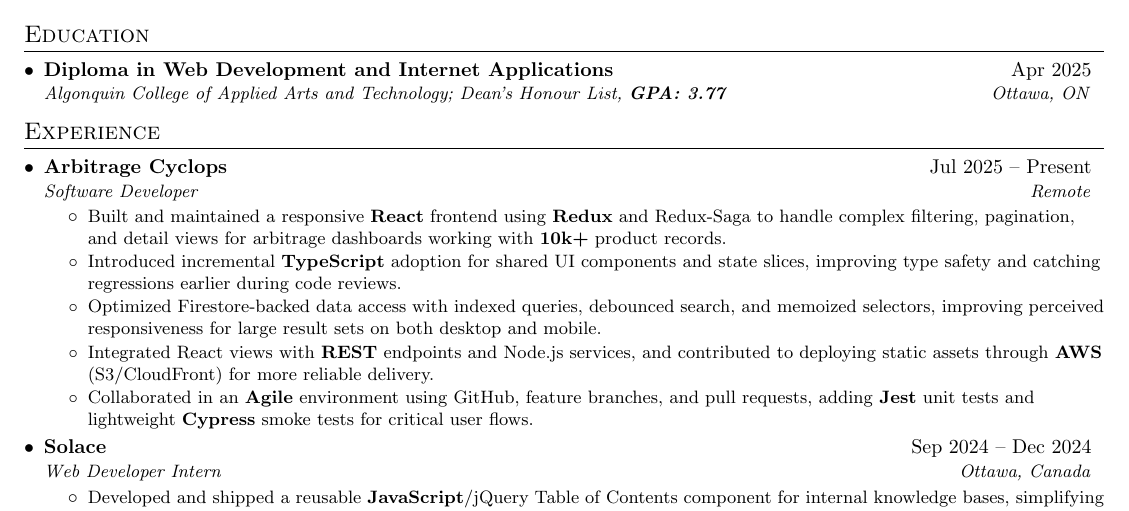
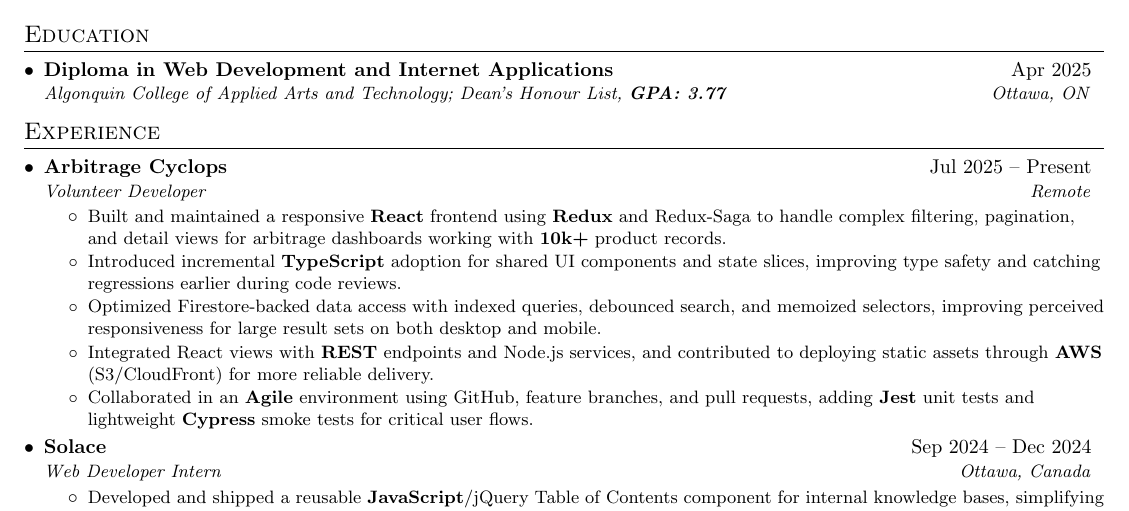
Before and after one commit to altansaid/resume-updates, a LaTeX CV (base_resume.tex): part of the page, cut so that both start at the same text. Compiled offline with pdfLaTeX.

Commit message:
Change role from Software Developer to Volunteer Developer

```diff
--- a/base_resume.tex
+++ b/base_resume.tex
@@ -73,7 +73,7 @@
 
     \resumeSubheading
       {\href{https://arbithub.com/}{Arbitrage Cyclops}}{Jul 2025 -- Present}
-      {Software Developer}{Remote}
+      {Volunteer Developer}{Remote}
       \resumeItemListStart
         \resumeItem{Built and maintained a responsive \textbf{React} frontend using \textbf{Redux} and Redux-Saga to handle complex filtering, pagination, and detail views for arbitrage dashboards working with \textbf{10k+} product records.}
         \resumeItem{Introduced incremental \textbf{TypeScript} adoption for shared UI components and state slices, improving type safety and catching regressions earlier during code reviews.}
```
